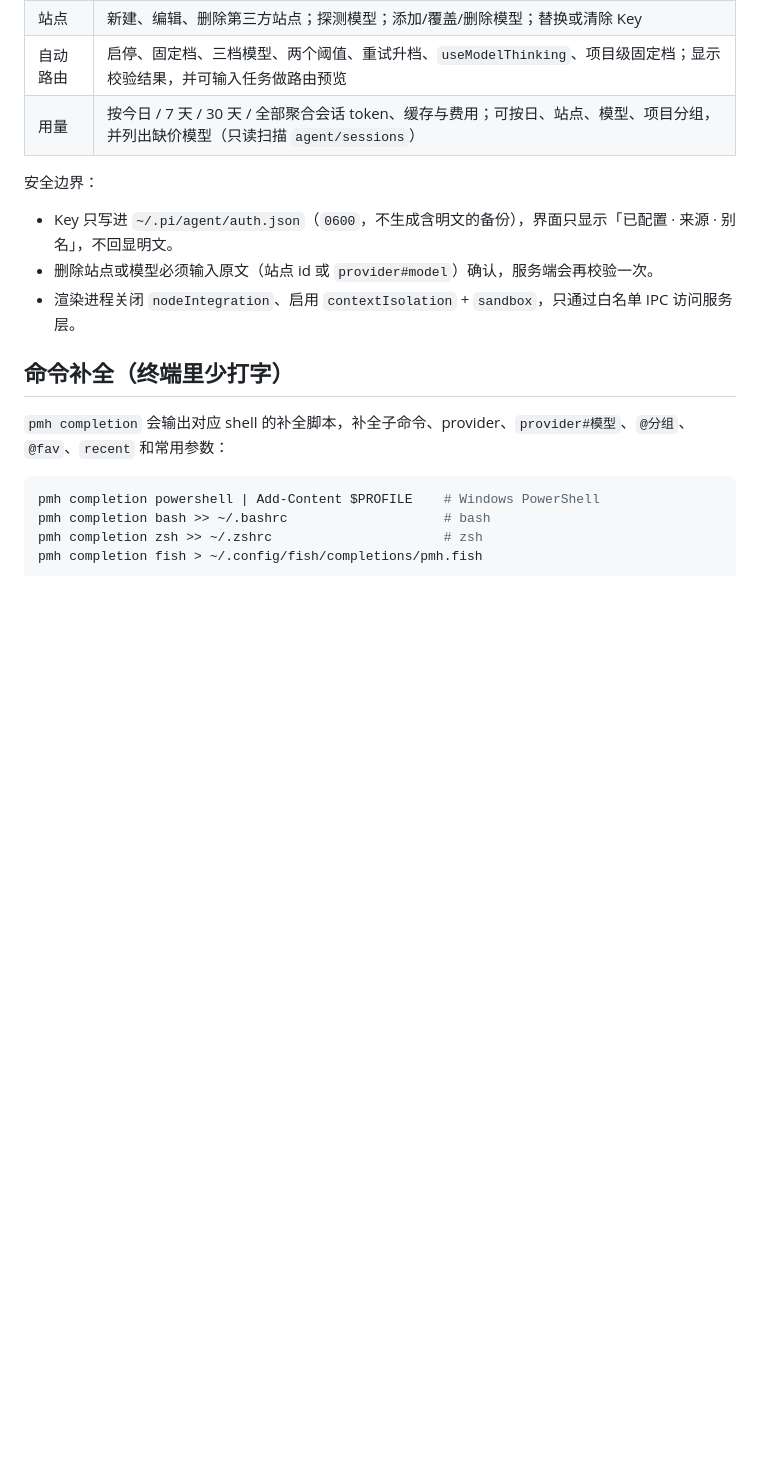
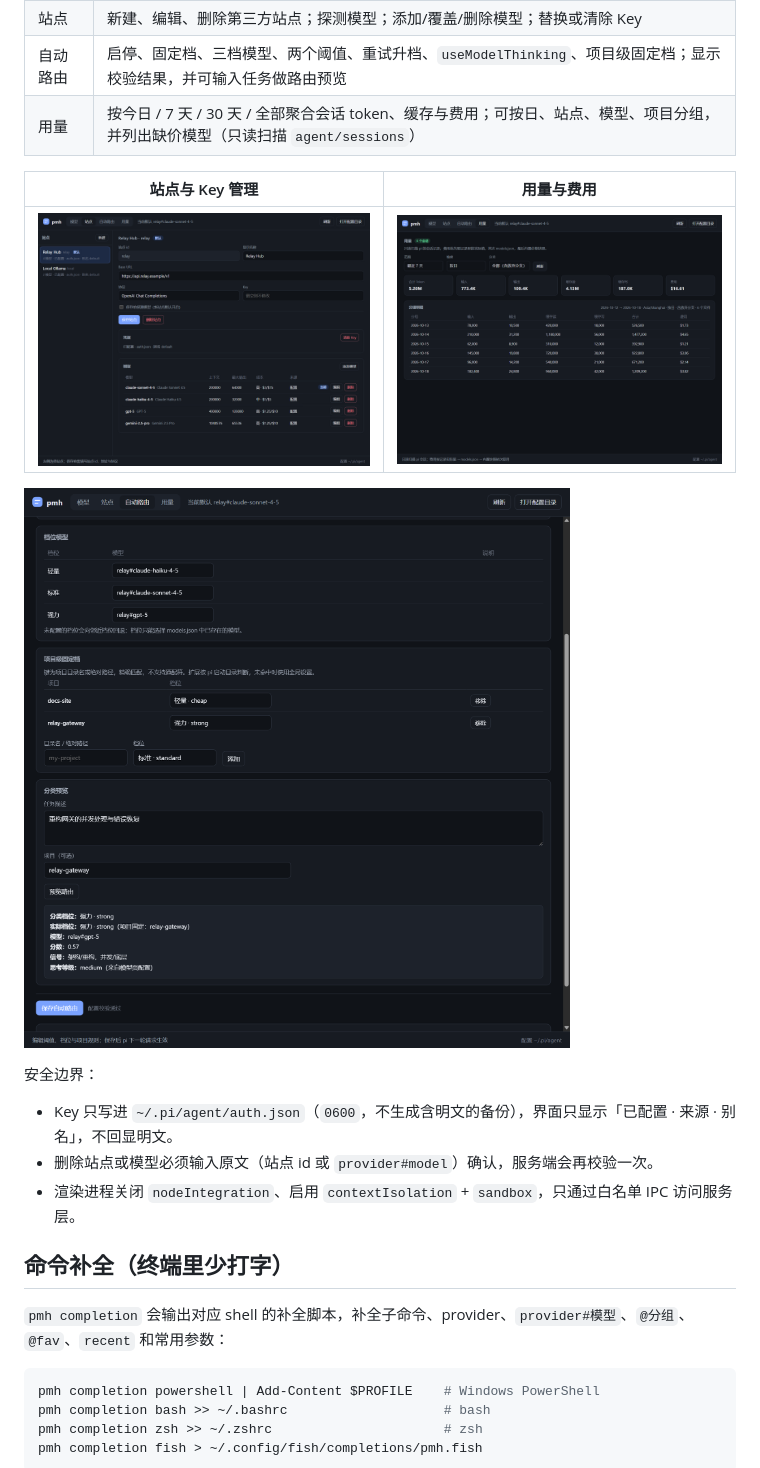
Before and after one commit to enmingxiong821-cloud/Pi-models, a Markdown page: README.md, the part around the change printed below. Rendered like a GitHub page; pictures changed too: docs/images/screenshots/desktop-auto.png (added), docs/images/screenshots/desktop-sites.png (added), docs/images/screenshots/desktop-usage.png (added); blank space fills up the shorter version.

```diff
--- a/README.md
+++ b/README.md
@@ -272,6 +274,12 @@ CLI 仍是纯 Node，Windows 用 `install.ps1`，macOS / Linux 用 `install.sh`
 | 站点 | 新建、编辑、删除第三方站点；探测模型；添加/覆盖/删除模型；替换或清除 Key |
 | 自动路由 | 启停、固定档、三档模型、两个阈值、重试升档、`useModelThinking`、项目级固定档；显示校验结果，并可输入任务做路由预览 |
 | 用量 | 按今日 / 7 天 / 30 天 / 全部聚合会话 token、缓存与费用；可按日、站点、模型、项目分组，并列出缺价模型（只读扫描 `agent/sessions`） |
+
+| 站点与 Key 管理 | 用量与费用 |
+|---|---|
+| ![站点设置](docs/images/screenshots/desktop-sites.png) | ![用量统计](docs/images/screenshots/desktop-usage.png) |
+
+![自动路由：档位、项目规则与分类预览](docs/images/screenshots/desktop-auto.png)
 
 安全边界：
 
```
Also changed, not shown: other parts of README.md (+2 -0 lines), CHANGELOG.md (added, +59 -0 lines), CONTRIBUTING.md (added, +43 -0 lines), README.en.md (+8 -0 lines), SECURITY.md (+1 -1 lines), docs/images/screenshots/desktop-models.png (added), docs/images/social-preview.png (added), 8 other files.
